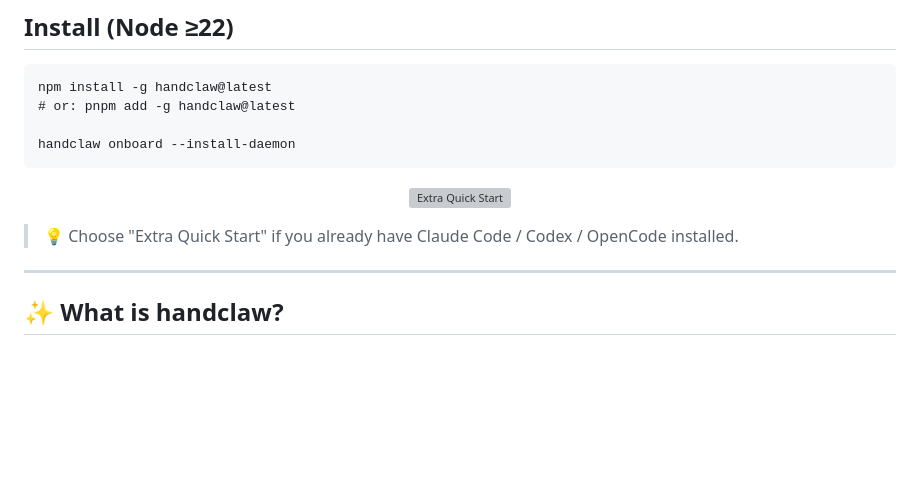
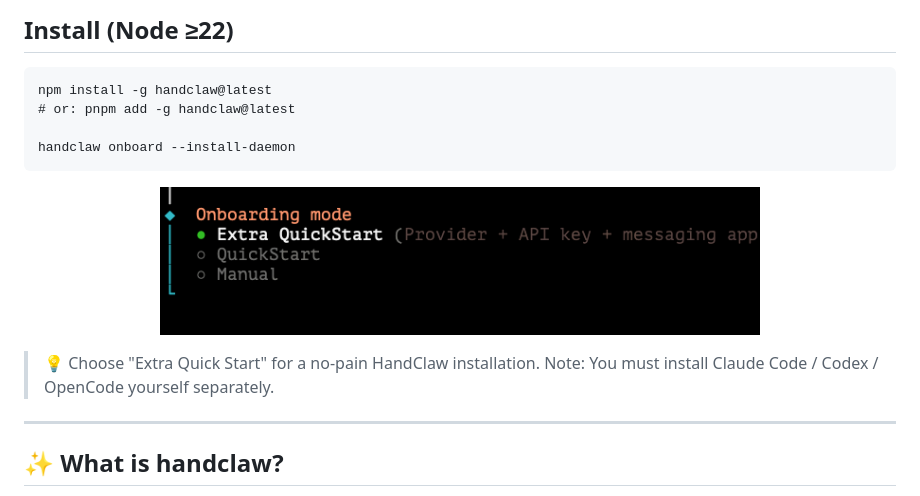
Before and after one commit to deciding/handclaw, a Markdown page: README.md, the part around the change. GitHub-like rendering; pictures changed too: assets/ExtraQuickStart.png (added); blank space fills up the shorter version; grey boxes are pictures that could not be loaded.

Commit message:
Fix: Extra Quick Start description - no-pain install, must install coding agents separately

```diff
--- a/README.md
+++ b/README.md
@@ -30,7 +30,7 @@ handclaw onboard --install-daemon
   <img src="assets/ExtraQuickStart.png" alt="Extra Quick Start" width="600" />
 </p>
 
-> 💡 Choose "Extra Quick Start" if you already have Claude Code / Codex / OpenCode installed.
+> 💡 Choose "Extra Quick Start" for a no-pain HandClaw installation. Note: You must install Claude Code / Codex / OpenCode yourself separately.
 
 ---
 
```
Also changed, not shown: README.zh-CN.md (+1 -1 lines).
